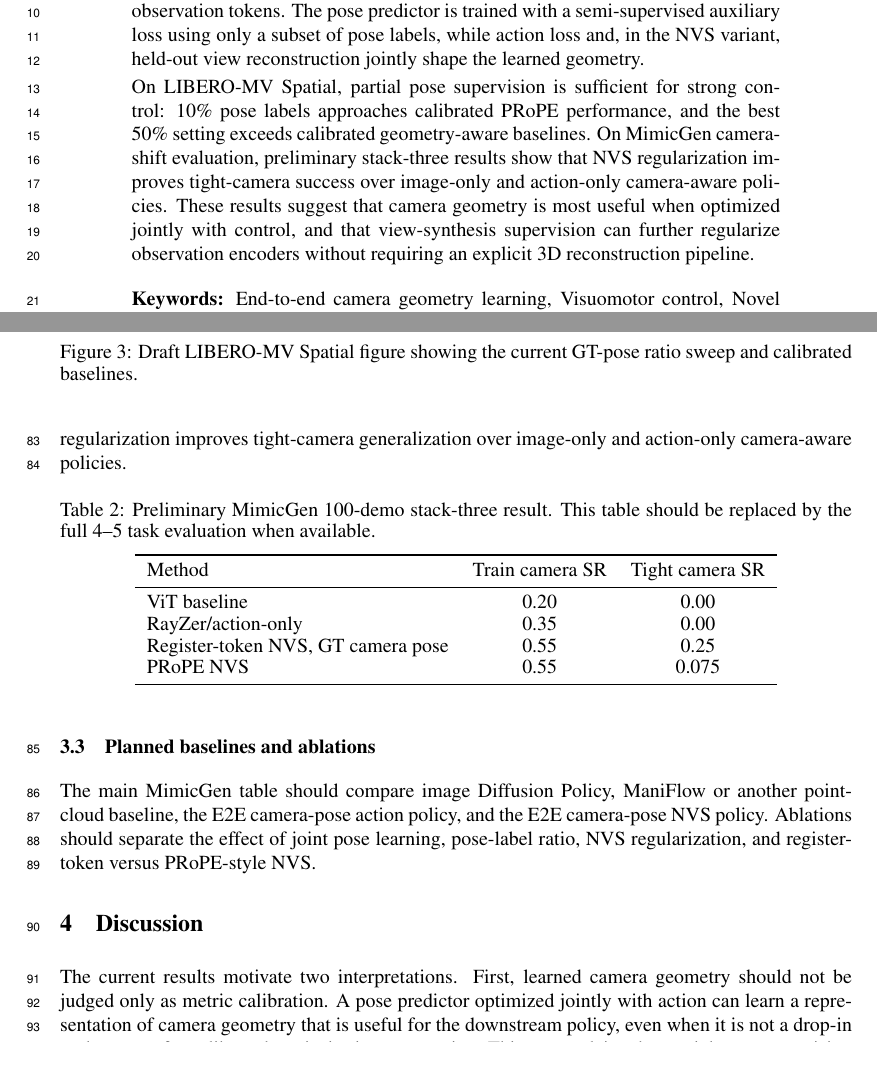
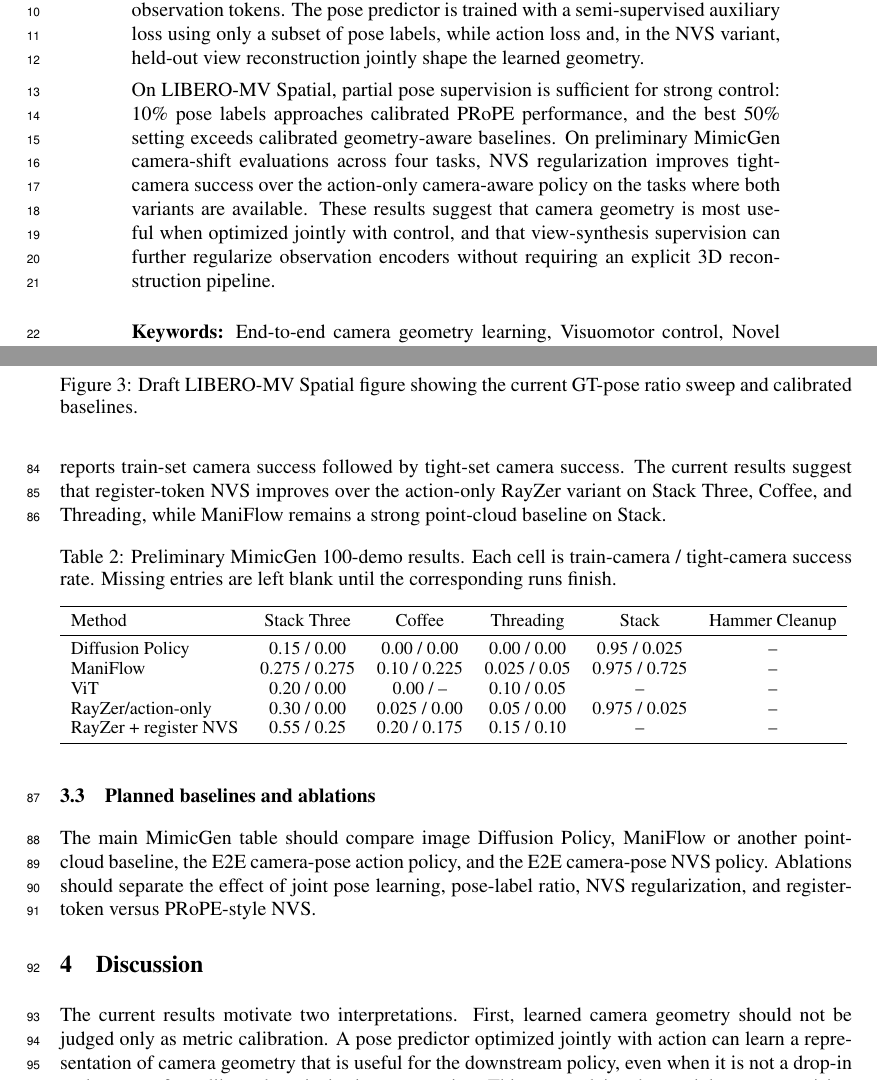
Before and after one commit to haibo-blip/learning-camera-geometry-corl, a LaTeX paper (main.tex, which reads sections/03_experiments.tex): two parts of pages 1 and 4 of 5, joined at a grey line, cut so that both start at the same text. Compiled offline with pdfLaTeX.

Commit message:
Update MimicGen preliminary results

```diff
--- a/main.tex
+++ b/main.tex
@@ -22,7 +22,7 @@
 \begin{abstract}
 Visuomotor policies often rely on calibrated camera geometry when cameras move beyond a fixed training setup, while image-only policies avoid calibration but may learn view-specific shortcuts that can fail under camera shift. Explicit 3D and point-cloud pipelines provide geometric structure, but require depth, calibration, and separate reconstruction stages. This paper asks whether camera geometry can instead be learned inside the control objective. We study two end-to-end camera-aware imitation learning variants: an action policy that predicts camera poses and conditions its observation encoder on pose/ray tokens, and an NVS-regularized policy that adds a novel-view decoder over register-style observation tokens. The pose predictor is trained with a semi-supervised auxiliary loss using only a subset of pose labels, while action loss and, in the NVS variant, held-out view reconstruction jointly shape the learned geometry.
 
-On LIBERO-MV Spatial, partial pose supervision is sufficient for strong control: 10\% pose labels approaches calibrated PRoPE performance, and the best 50\% setting exceeds calibrated geometry-aware baselines. On MimicGen camera-shift evaluation, preliminary stack-three results show that NVS regularization improves tight-camera success over image-only and action-only camera-aware policies. These results suggest that camera geometry is most useful when optimized jointly with control, and that view-synthesis supervision can further regularize observation encoders without requiring an explicit 3D reconstruction pipeline.
+On LIBERO-MV Spatial, partial pose supervision is sufficient for strong control: 10\% pose labels approaches calibrated PRoPE performance, and the best 50\% setting exceeds calibrated geometry-aware baselines. On preliminary MimicGen camera-shift evaluations across four tasks, NVS regularization improves tight-camera success over the action-only camera-aware policy on the tasks where both variants are available. These results suggest that camera geometry is most useful when optimized jointly with control, and that view-synthesis supervision can further regularize observation encoders without requiring an explicit 3D reconstruction pipeline.
 \end{abstract}
 
 \keywords{End-to-end camera geometry learning, Visuomotor control, Novel view synthesis}
--- a/sections/03_experiments.tex
+++ b/sections/03_experiments.tex
@@ -27,22 +27,25 @@ The LIBERO-MV Spatial experiment isolates end-to-end camera-pose learning. The c
 
 \subsection{MimicGen camera-shift evaluation}
 
-The MimicGen experiment evaluates train-camera and tight-camera success rates. The full evaluation is planned across four to five tasks. The preliminary stack-three result suggests that NVS regularization improves tight-camera generalization over image-only and action-only camera-aware policies.
+The MimicGen experiment evaluates train-camera and tight-camera success rates. The current result table contains four partially complete tasks, with Hammer Cleanup still pending. Each cell reports train-set camera success followed by tight-set camera success. The current results suggest that register-token NVS improves over the action-only RayZer variant on Stack Three, Coffee, and Threading, while ManiFlow remains a strong point-cloud baseline on Stack.
 
 \begin{table}[h]
   \centering
-  \caption{Preliminary MimicGen 100-demo stack-three result. This table should be replaced by the full 4--5 task evaluation when available.}
+  \caption{Preliminary MimicGen 100-demo results. Each cell is train-camera / tight-camera success rate. Missing entries are left blank until the corresponding runs finish.}
   \label{tab:mimicgen-prelim}
-  \begin{tabular}{l c c}
+  \resizebox{\linewidth}{!}{%
+  \begin{tabular}{l c c c c c}
     \toprule
-    Method & Train camera SR & Tight camera SR \\
+    Method & Stack Three & Coffee & Threading & Stack & Hammer Cleanup \\
     \midrule
-    ViT baseline & 0.20 & 0.00 \\
-    RayZer/action-only & 0.35 & 0.00 \\
-    Register-token NVS, GT camera pose & 0.55 & 0.25 \\
-    PRoPE NVS & 0.55 & 0.075 \\
+    Diffusion Policy & 0.15 / 0.00 & 0.00 / 0.00 & 0.00 / 0.00 & 0.95 / 0.025 & -- \\
+    ManiFlow & 0.275 / 0.275 & 0.10 / 0.225 & 0.025 / 0.05 & 0.975 / 0.725 & -- \\
+    ViT & 0.20 / 0.00 & 0.00 / -- & 0.10 / 0.05 & -- & -- \\
+    RayZer/action-only & 0.30 / 0.00 & 0.025 / 0.00 & 0.05 / 0.00 & 0.975 / 0.025 & -- \\
+    RayZer + register NVS & 0.55 / 0.25 & 0.20 / 0.175 & 0.15 / 0.10 & -- & -- \\
     \bottomrule
   \end{tabular}
+  }
 \end{table}
 
 \begin{figure}[t]
```
